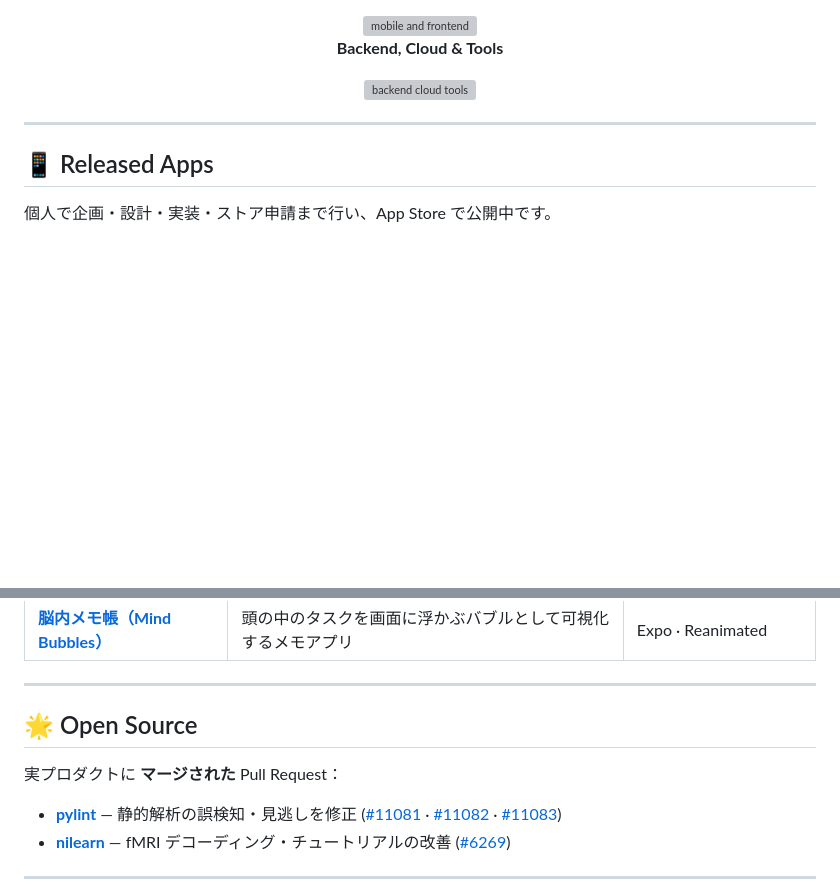
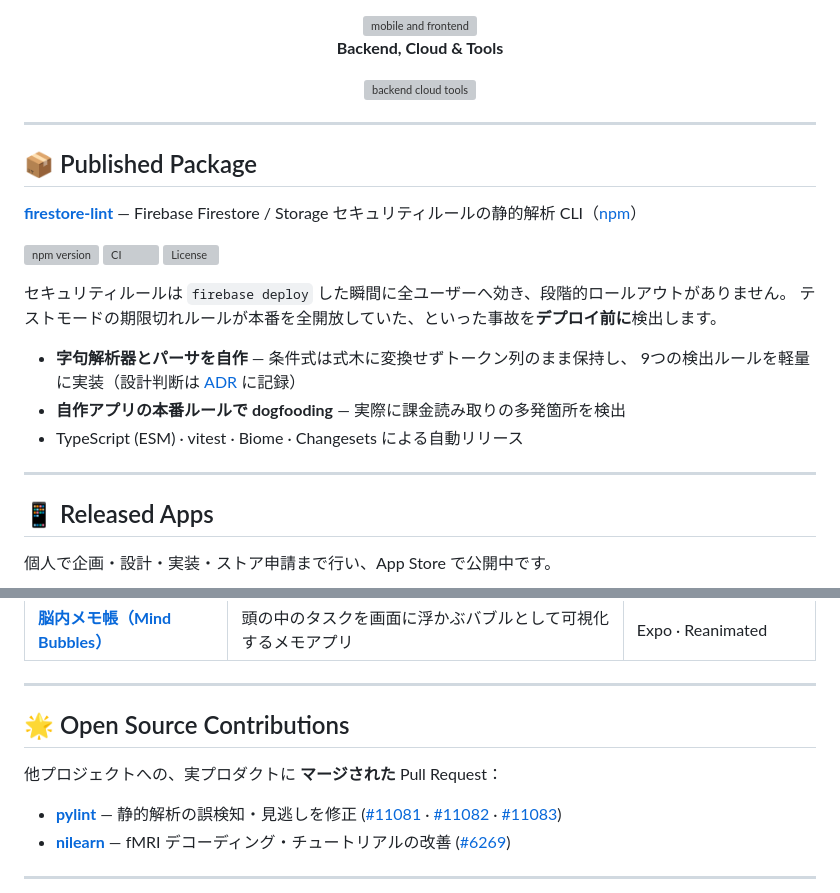
Before and after one commit to KoseiTanno/KoseiTanno, a Markdown page: README.md, 2 parts joined by grey strips. Rendered like a GitHub page; blank space fills up the shorter version; grey boxes are pictures that could not be loaded.

Commit message:
docs: 自作OSS firestore-lint をプロフィールに追加

```diff
--- a/README.md
+++ b/README.md
@@ -31,6 +31,25 @@
 
 ---
 
+## 📦 Published Package
+
+**[firestore-lint](https://github.com/KoseiTanno/firestore-lint)** — Firebase Firestore / Storage
+セキュリティルールの静的解析 CLI（[npm](https://www.npmjs.com/package/firestore-lint)）
+
+[![npm version](https://img.shields.io/npm/v/firestore-lint.svg?style=flat-square&color=2F81F7)](https://www.npmjs.com/package/firestore-lint)
+[![CI](https://img.shields.io/github/actions/workflow/status/KoseiTanno/firestore-lint/ci.yml?branch=main&style=flat-square&label=CI)](https://github.com/KoseiTanno/firestore-lint/actions/workflows/ci.yml)
+[![License](https://img.shields.io/npm/l/firestore-lint.svg?style=flat-square&color=2F81F7)](https://github.com/KoseiTanno/firestore-lint/blob/main/LICENSE)
+
+セキュリティルールは `firebase deploy` した瞬間に全ユーザーへ効き、段階的ロールアウトがありません。
+テストモードの期限切れルールが本番を全開放していた、といった事故を**デプロイ前に**検出します。
+
+- **字句解析器とパーサを自作** — 条件式は式木に変換せずトークン列のまま保持し、
+  9つの検出ルールを軽量に実装（設計判断は [ADR](https://github.com/KoseiTanno/firestore-lint/tree/main/docs/adr) に記録）
+- **自作アプリの本番ルールで dogfooding** — 実際に課金読み取りの多発箇所を検出
+- TypeScript (ESM) · vitest · Biome · Changesets による自動リリース
+
+---
+
 ## 📱 Released Apps
 
 個人で企画・設計・実装・ストア申請まで行い、App Store で公開中です。
@@ -43,9 +62,9 @@
 
 ---
 
-## 🌟 Open Source
+## 🌟 Open Source Contributions
 
-実プロダクトに **マージされた** Pull Request：
+他プロジェクトへの、実プロダクトに **マージされた** Pull Request：
 
 - **[pylint](https://github.com/pylint-dev/pylint)** — 静的解析の誤検知・見逃しを修正
   ([#11081](https://github.com/pylint-dev/pylint/pull/11081) ·
```
